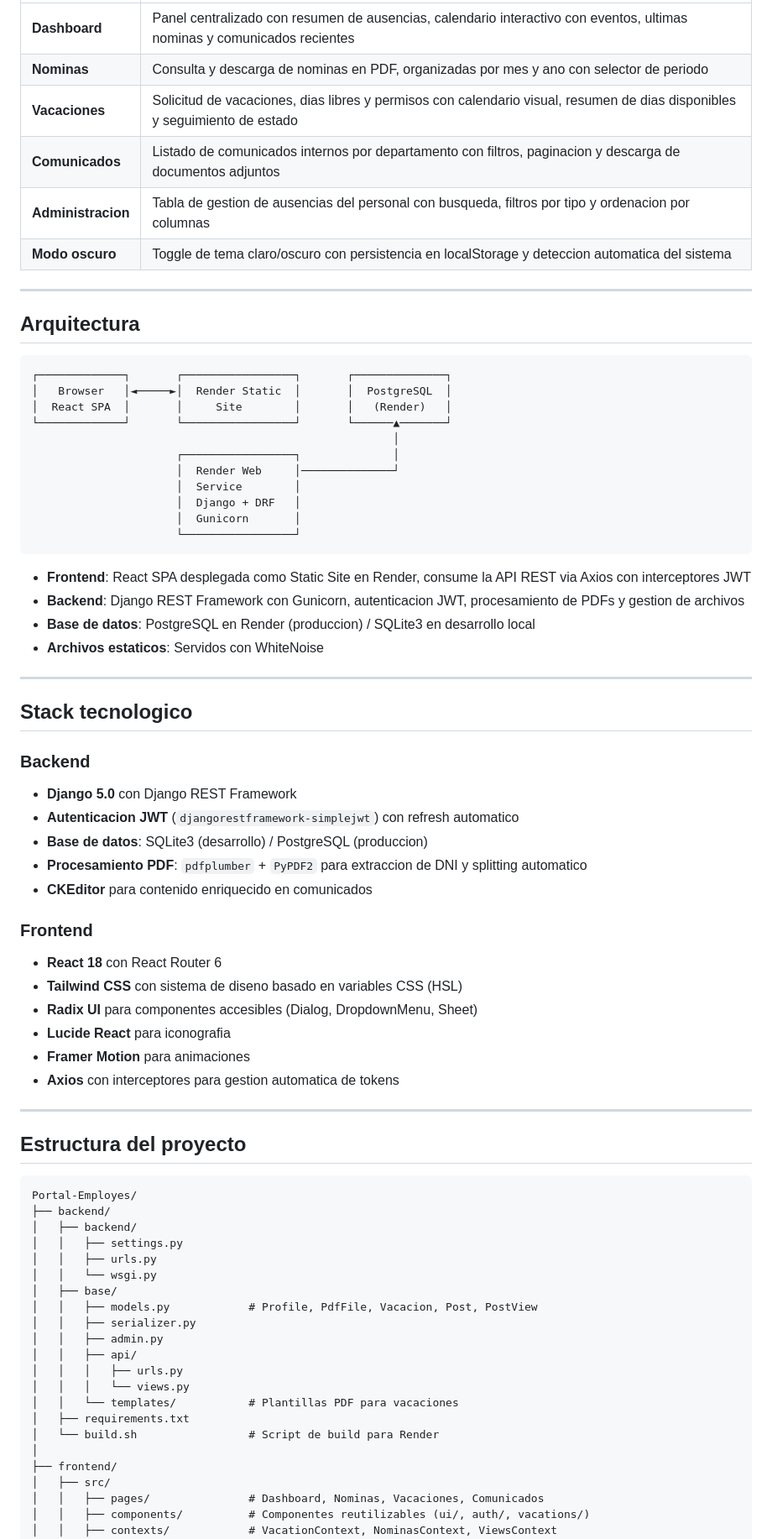
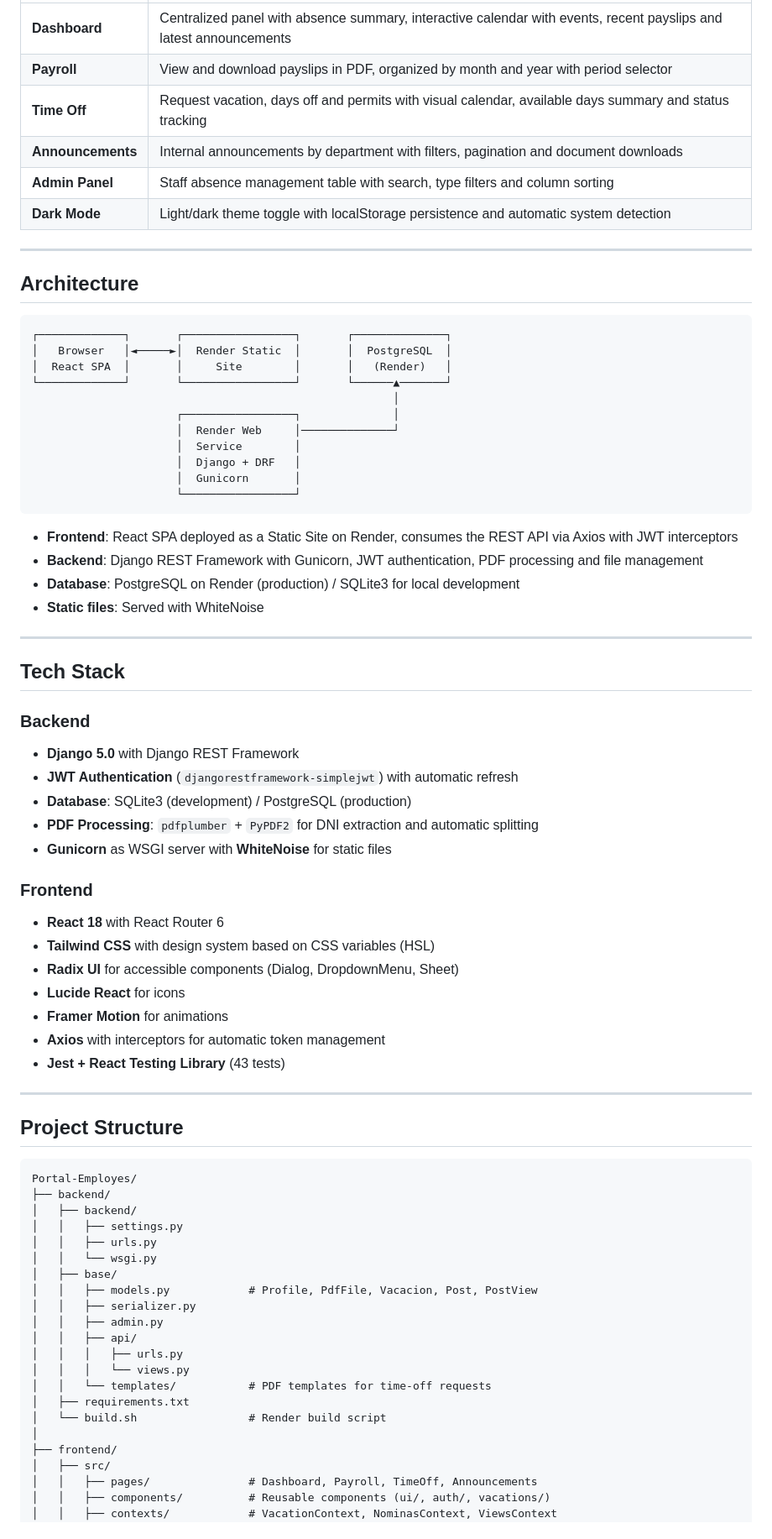
Before and after one commit to jv-maroto/Portal-Employes, a Markdown page: README.md, the part around one of its changes. Shown at 84% size. Rendered like a GitHub page.

Commit message:
Translate README to English for international portfolio
Co-Authored-By: Claude Opus 4.6 <noreply@anthropic.com>

````diff
--- a/README.md
+++ b/README.md
@@ -69,14 +68,14 @@ Sistema integral de gestion empresarial para empleados. Dashboard centralizado,
 |---|---|
-| **Dashboard** | Panel centralizado con resumen de ausencias, calendario interactivo con eventos, ultimas nominas y comunicados recientes |
-| **Nominas** | Consulta y descarga de nominas en PDF, organizadas por mes y ano con selector de periodo |
-| **Vacaciones** | Solicitud de vacaciones, dias libres y permisos con calendario visual, resumen de dias disponibles y seguimiento de estado |
-| **Comunicados** | Listado de comunicados internos por departamento con filtros, paginacion y descarga de documentos adjuntos |
-| **Administracion** | Tabla de gestion de ausencias del personal con busqueda, filtros por tipo y ordenacion por columnas |
-| **Modo oscuro** | Toggle de tema claro/oscuro con persistencia en localStorage y deteccion automatica del sistema |
+| **Dashboard** | Centralized panel with absence summary, interactive calendar with events, recent payslips and latest announcements |
+| **Payroll** | View and download payslips in PDF, organized by month and year with period selector |
+| **Time Off** | Request vacation, days off and permits with visual calendar, available days summary and status tracking |
+| **Announcements** | Internal announcements by department with filters, pagination and document downloads |
+| **Admin Panel** | Staff absence management table with search, type filters and column sorting |
+| **Dark Mode** | Light/dark theme toggle with localStorage persistence and automatic system detection |
 
 ---
 
-## Arquitectura
+## Architecture
 
 ```
 ┌─────────────┐       ┌─────────────────┐       ┌──────────────┐
@@ -92,33 +91,34 @@ Sistema integral de gestion empresarial para empleados. Dashboard centralizado,
                       └─────────────────┘
 ```
 
-- **Frontend**: React SPA desplegada como Static Site en Render, consume la API REST via Axios con interceptores JWT
-- **Backend**: Django REST Framework con Gunicorn, autenticacion JWT, procesamiento de PDFs y gestion de archivos
-- **Base de datos**: PostgreSQL en Render (produccion) / SQLite3 en desarrollo local
-- **Archivos estaticos**: Servidos con WhiteNoise
+- **Frontend**: React SPA deployed as a Static Site on Render, consumes the REST API via Axios with JWT interceptors
+- **Backend**: Django REST Framework with Gunicorn, JWT authentication, PDF processing and file management
+- **Database**: PostgreSQL on Render (production) / SQLite3 for local development
+- **Static files**: Served with WhiteNoise
 
 ---
 
-## Stack tecnologico
+## Tech Stack
 
 ### Backend
-- **Django 5.0** con Django REST Framework
-- **Autenticacion JWT** (`djangorestframework-simplejwt`) con refresh automatico
-- **Base de datos**: SQLite3 (desarrollo) / PostgreSQL (produccion)
-- **Procesamiento PDF**: `pdfplumber` + `PyPDF2` para extraccion de DNI y splitting automatico
-- **CKEditor** para contenido enriquecido en comunicados
+- **Django 5.0** with Django REST Framework
+- **JWT Authentication** (`djangorestframework-simplejwt`) with automatic refresh
+- **Database**: SQLite3 (development) / PostgreSQL (production)
+- **PDF Processing**: `pdfplumber` + `PyPDF2` for DNI extraction and automatic splitting
+- **Gunicorn** as WSGI server with **WhiteNoise** for static files
 
 ### Frontend
-- **React 18** con React Router 6
-- **Tailwind CSS** con sistema de diseno basado en variables CSS (HSL)
-- **Radix UI** para componentes accesibles (Dialog, DropdownMenu, Sheet)
-- **Lucide React** para iconografia
-- **Framer Motion** para animaciones
-- **Axios** con interceptores para gestion automatica de tokens
+- **React 18** with React Router 6
+- **Tailwind CSS** with design system based on CSS variables (HSL)
+- **Radix UI** for accessible components (Dialog, DropdownMenu, Sheet)
+- **Lucide React** for icons
+- **Framer Motion** for animations
+- **Axios** with interceptors for automatic token management
+- **Jest + React Testing Library** (43 tests)
 
 ---
 
-## Estructura del proyecto
+## Project Structure
 
 ```
 Portal-Employes/
@@ -134,13 +134,13 @@ Portal-Employes/
 │   │   ├── api/
 │   │   │   ├── urls.py
 │   │   │   └── views.py
-│   │   └── templates/           # Plantillas PDF para vacaciones
+│   │   └── templates/           # PDF templates for time-off requests
 │   ├── requirements.txt
-│   └── build.sh                 # Script de build para Render
+│   └── build.sh                 # Render build script
 │
 ├── frontend/
 │   ├── src/
-│   │   ├── pages/               # Dashboard, Nominas, Vacaciones, Comunicados
-│   │   ├── components/          # Componentes reutilizables (ui/, auth/, vacations/)
+│   │   ├── pages/               # Dashboard, Payroll, TimeOff, Announcements
+│   │   ├── components/          # Reusable components (ui/, auth/, vacations/)
 │   │   ├── contexts/            # VacationContext, NominasContext, ViewsContext
 │   │   ├── hooks/               # useDarkMode
````
Also changed, not shown: other parts of README.md (+62 -61 lines).
